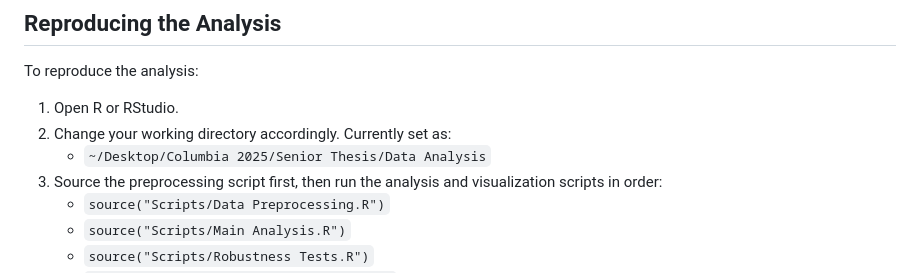
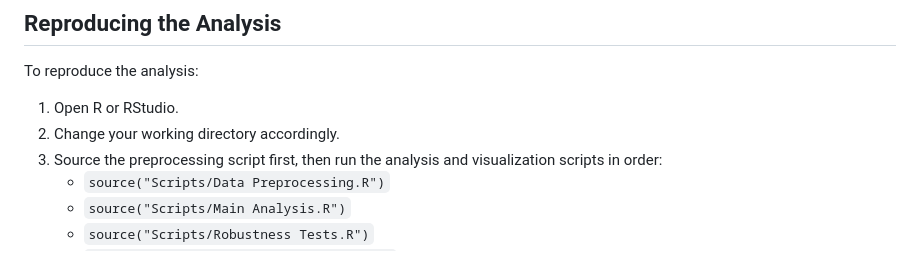
Before and after one commit to wmk2114/Senior-Thesis-Public, a Markdown page: README.md, the part around the change. GitHub-like rendering.

Commit message:
Simplify working directory instructions
Removed redundant line about the working directory path.

```diff
--- a/README.md
+++ b/README.md
@@ -98,8 +98,7 @@ install.packages(c(
 To reproduce the analysis:
 
 1. Open R or RStudio.
-2. Change your working directory accordingly. Currently set as:
-   - `~/Desktop/Columbia 2025/Senior Thesis/Data Analysis`
+2. Change your working directory accordingly.
 3. Source the preprocessing script first, then run the analysis and visualization scripts in order:
    - `source("Scripts/Data Preprocessing.R")`
    - `source("Scripts/Main Analysis.R")`
```
